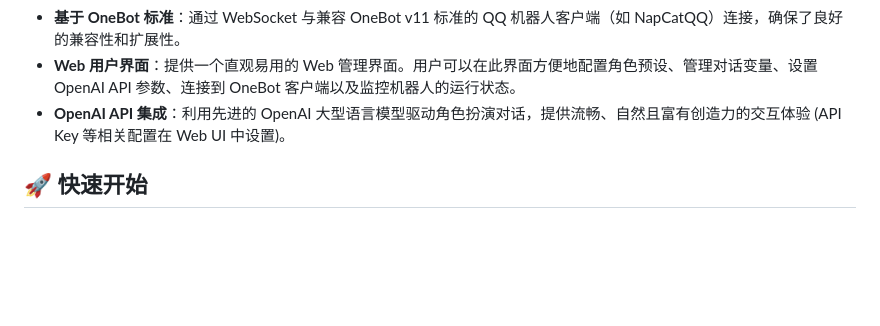
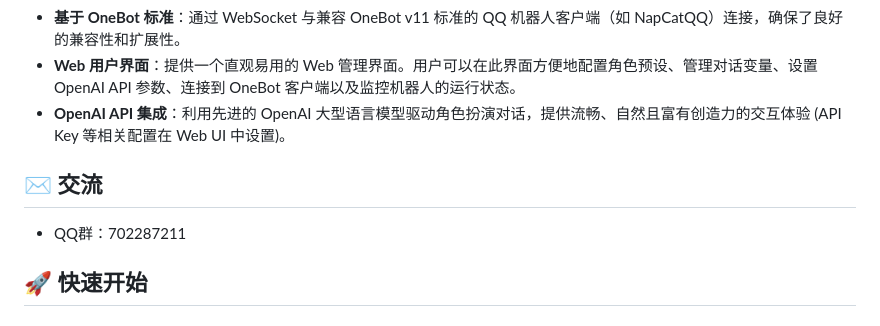
Before and after one commit to walllal/rp-bot, a Markdown page: README.md, the part around the change. Rendered like a GitHub page; blank space fills up the shorter version.

```diff
--- a/README.md
+++ b/README.md
@@ -9,6 +9,9 @@
 *   **基于 OneBot 标准**：通过 WebSocket 与兼容 OneBot v11 标准的 QQ 机器人客户端（如 NapCatQQ）连接，确保了良好的兼容性和扩展性。
 *   **Web 用户界面**：提供一个直观易用的 Web 管理界面。用户可以在此界面方便地配置角色预设、管理对话变量、设置 OpenAI API 参数、连接到 OneBot 客户端以及监控机器人的运行状态。
 *   **OpenAI API 集成**：利用先进的 OpenAI 大型语言模型驱动角色扮演对话，提供流畅、自然且富有创造力的交互体验 (API Key 等相关配置在 Web UI 中设置)。
+
+## ✉️ 交流
+*   QQ群：702287211
 
 ## 🚀 快速开始
 
```
